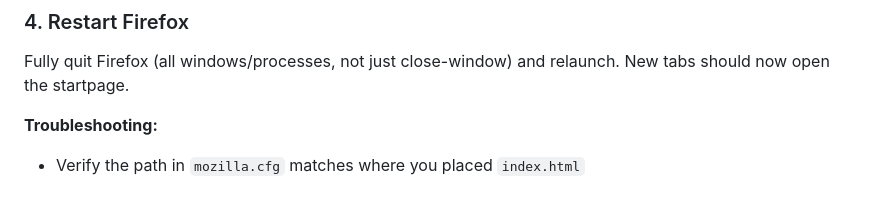
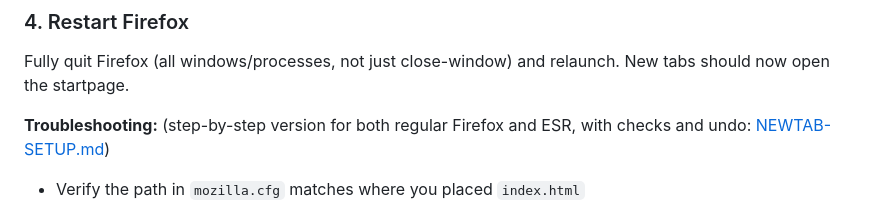
Before and after one commit to KevinSays/KevinsNighttab, a Markdown page: README.md, the part around the change. GitHub-like rendering.

Commit message:
docs: add NEWTAB-SETUP.md for regular Firefox + ESR AutoConfig install
Co-Authored-By: Claude Opus 5.5 <noreply@anthropic.com>

```diff
--- a/README.md
+++ b/README.md
@@ -55,7 +55,7 @@ file:///home/YOUR_USERNAME/.local/share/firefox-startpage/index.html
 
 Fully quit Firefox (all windows/processes, not just close-window) and relaunch. New tabs should now open the startpage.
 
-**Troubleshooting:**
+**Troubleshooting:** (step-by-step version for both regular Firefox and ESR, with checks and undo: [NEWTAB-SETUP.md](NEWTAB-SETUP.md))
 - Verify the path in `mozilla.cfg` matches where you placed `index.html`
 - Make sure both AutoConfig files are in the right Firefox directory
 - Firefox ESR and standard Firefox have separate install dirs — edit the right one
```
Also changed, not shown: NEWTAB-SETUP.md (added, +79 -0 lines).
